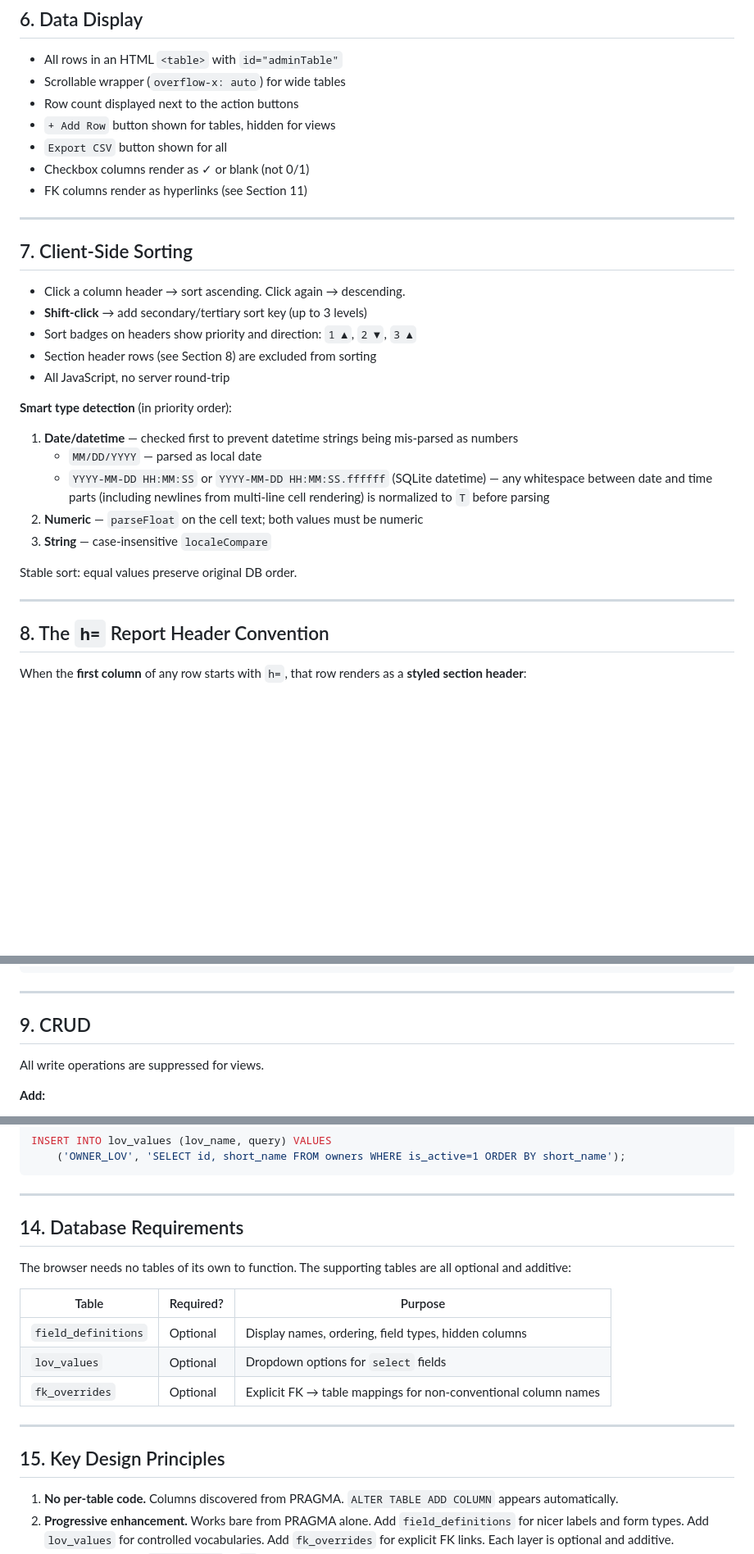
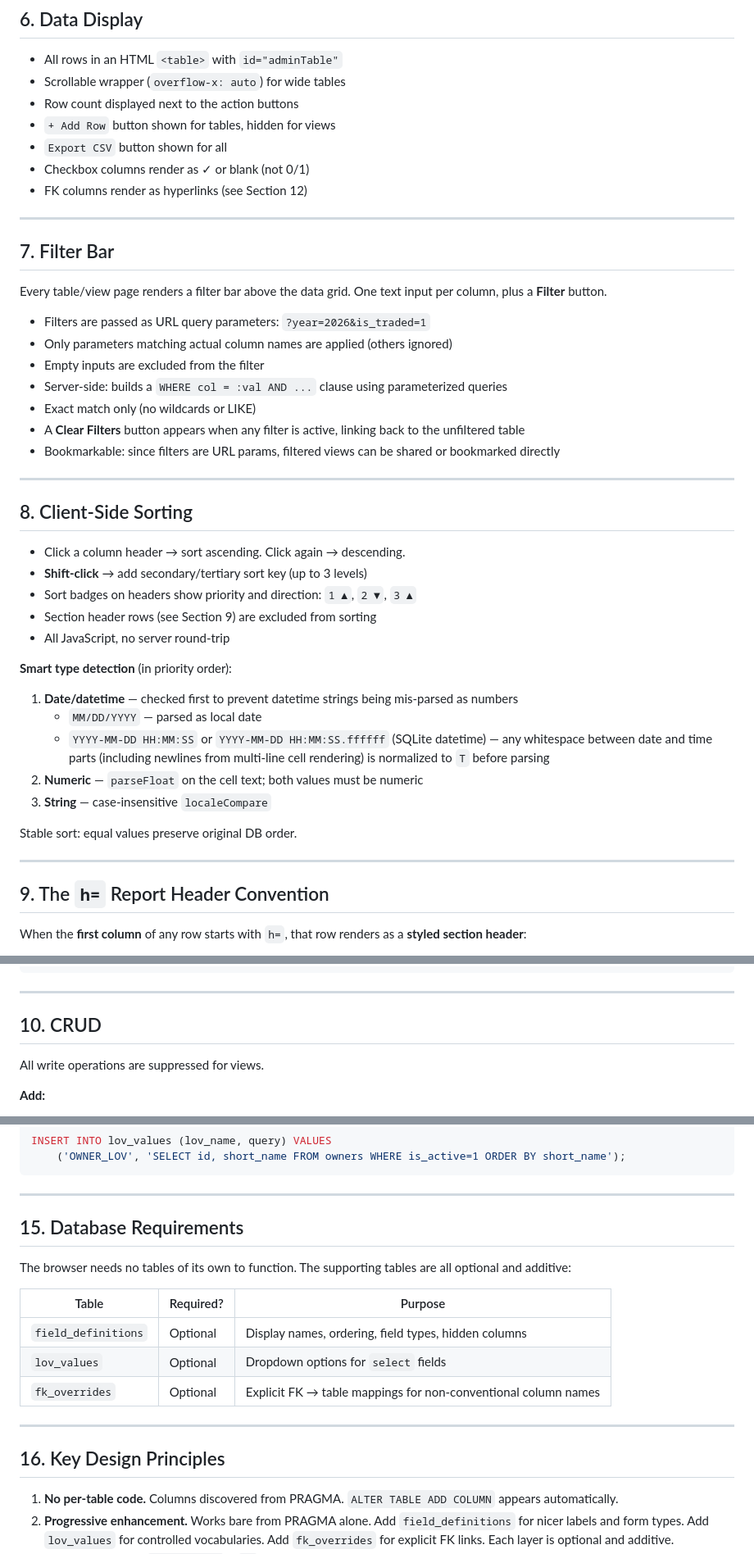
Before and after one commit to lkamons2/69hawn, a Markdown page: generic-table-browser-specs.md, 3 parts joined by grey strips. Shown at 82% size. Drawn GitHub-style; blank space fills up the shorter version.

Commit message:
Add filter bar section to GTB specs — documents URL param filtering
Co-Authored-By: Claude Opus 4.6 (1M context) <noreply@anthropic.com>

```diff
--- a/generic-table-browser-specs.md
+++ b/generic-table-browser-specs.md
@@ -67,16 +67,30 @@ If the result is `'view'` → Add, Edit, and Delete are suppressed. The table br
 - `+ Add Row` button shown for tables, hidden for views
 - `Export CSV` button shown for all
 - Checkbox columns render as ✓ or blank (not 0/1)
-- FK columns render as hyperlinks (see Section 11)
+- FK columns render as hyperlinks (see Section 12)
 
 ---
 
-## 7. Client-Side Sorting
+## 7. Filter Bar
+
+Every table/view page renders a filter bar above the data grid. One text input per column, plus a **Filter** button.
+
+- Filters are passed as URL query parameters: `?year=2026&is_traded=1`
+- Only parameters matching actual column names are applied (others ignored)
+- Empty inputs are excluded from the filter
+- Server-side: builds a `WHERE col = :val AND ...` clause using parameterized queries
+- Exact match only (no wildcards or LIKE)
+- A **Clear Filters** button appears when any filter is active, linking back to the unfiltered table
+- Bookmarkable: since filters are URL params, filtered views can be shared or bookmarked directly
+
+---
+
+## 8. Client-Side Sorting
 
 - Click a column header → sort ascending. Click again → descending.
 - **Shift-click** → add secondary/tertiary sort key (up to 3 levels)
 - Sort badges on headers show priority and direction: `1 ▲`, `2 ▼`, `3 ▲`
-- Section header rows (see Section 8) are excluded from sorting
+- Section header rows (see Section 9) are excluded from sorting
 - All JavaScript, no server round-trip
 
 **Smart type detection** (in priority order):
@@ -91,7 +105,7 @@ Stable sort: equal values preserve original DB order.
 
 ---
 
-## 8. The `h=` Report Header Convention
+## 9. The `h=` Report Header Convention
 
 When the **first column** of any row starts with `h=`, that row renders as a **styled section header**:
 
@@ -116,7 +130,7 @@ SELECT short_name, full_name FROM owners WHERE is_active = 0;
 
 ---
 
-## 9. CRUD
+## 10. CRUD
 
 All write operations are suppressed for views.
 
@@ -260,7 +274,7 @@ INSERT INTO lov_values (lov_name, query) VALUES
 
 ---
 
-## 14. Database Requirements
+## 15. Database Requirements
 
 The browser needs no tables of its own to function. The supporting tables are all optional and additive:
 
@@ -272,7 +286,7 @@ The browser needs no tables of its own to function. The supporting tables are al
 
 ---
 
-## 15. Key Design Principles
+## 16. Key Design Principles
 
 1. **No per-table code.** Columns discovered from PRAGMA. `ALTER TABLE ADD COLUMN` appears automatically.
 2. **Progressive enhancement.** Works bare from PRAGMA alone. Add `field_definitions` for nicer labels and form types. Add `lov_values` for controlled vocabularies. Add `fk_overrides` for explicit FK links. Each layer is optional and additive.
```
Also changed, not shown: other parts of generic-table-browser-specs.md (+7 -7 lines).
